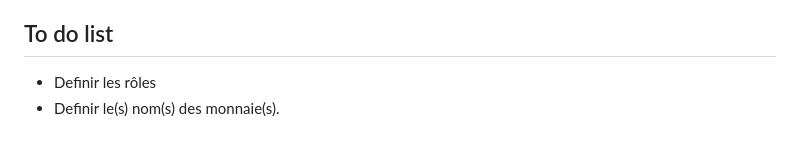
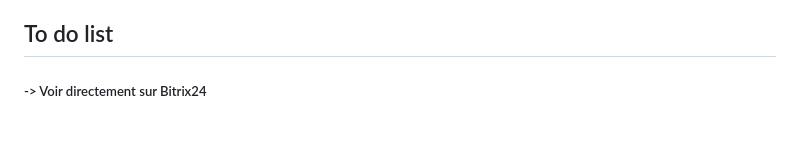
Before and after one commit to pendathiao123/PPN_CTS, a Markdown page: README.md, the part around the change. Rendered like a GitHub page.

Commit message:
Actualisation du README 28/10/2024 à 19h50.

```diff
--- a/README.md
+++ b/README.md
@@ -65,5 +65,4 @@ On pourrait recourir à l'utilisation d'un outil de formatage pour formaliser le
 
 ## To do list
 
-- Definir les rôles
-- Definir le(s) nom(s) des monnaie(s).
+##### -> Voir directement sur Bitrix24
```
